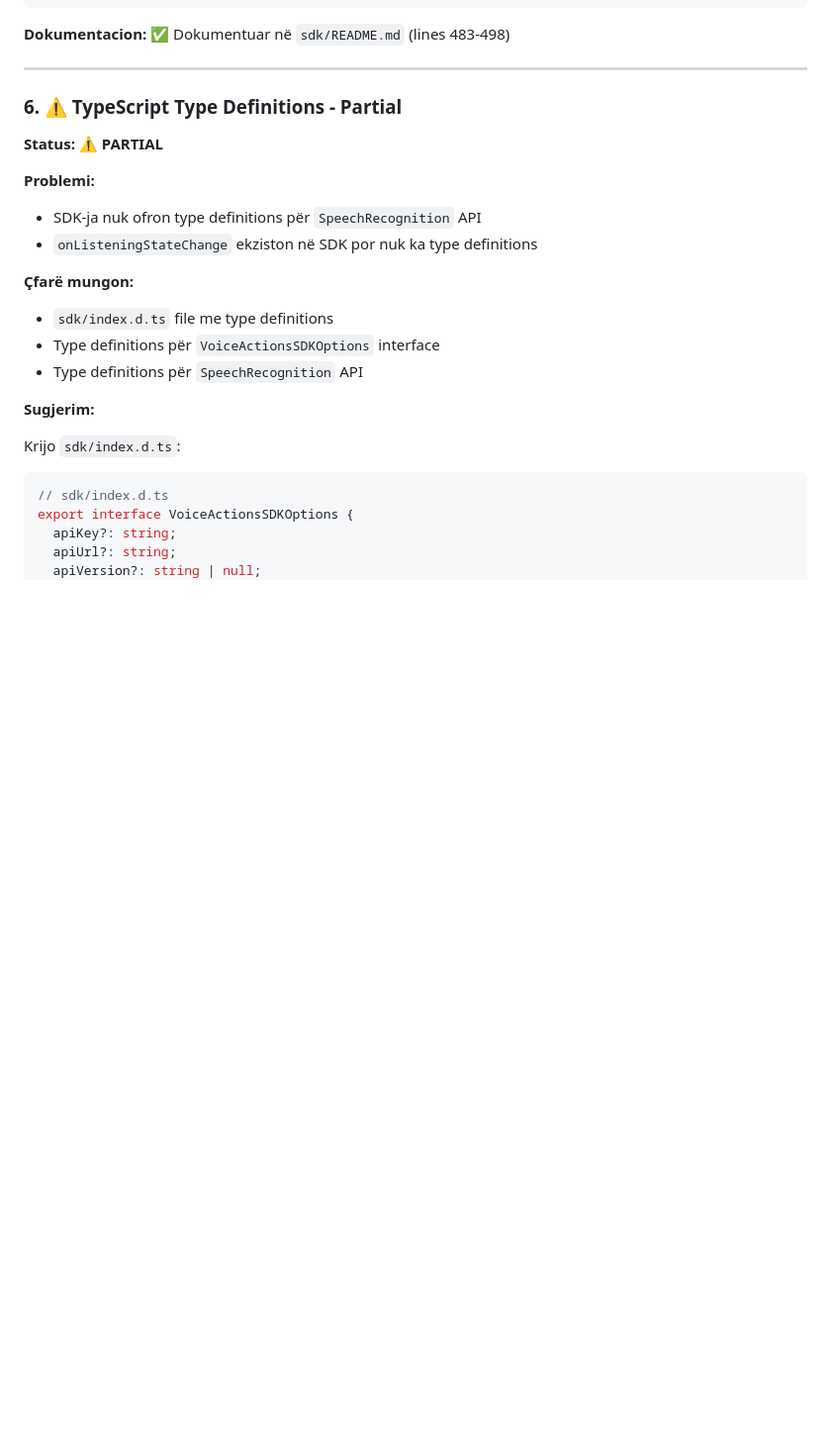
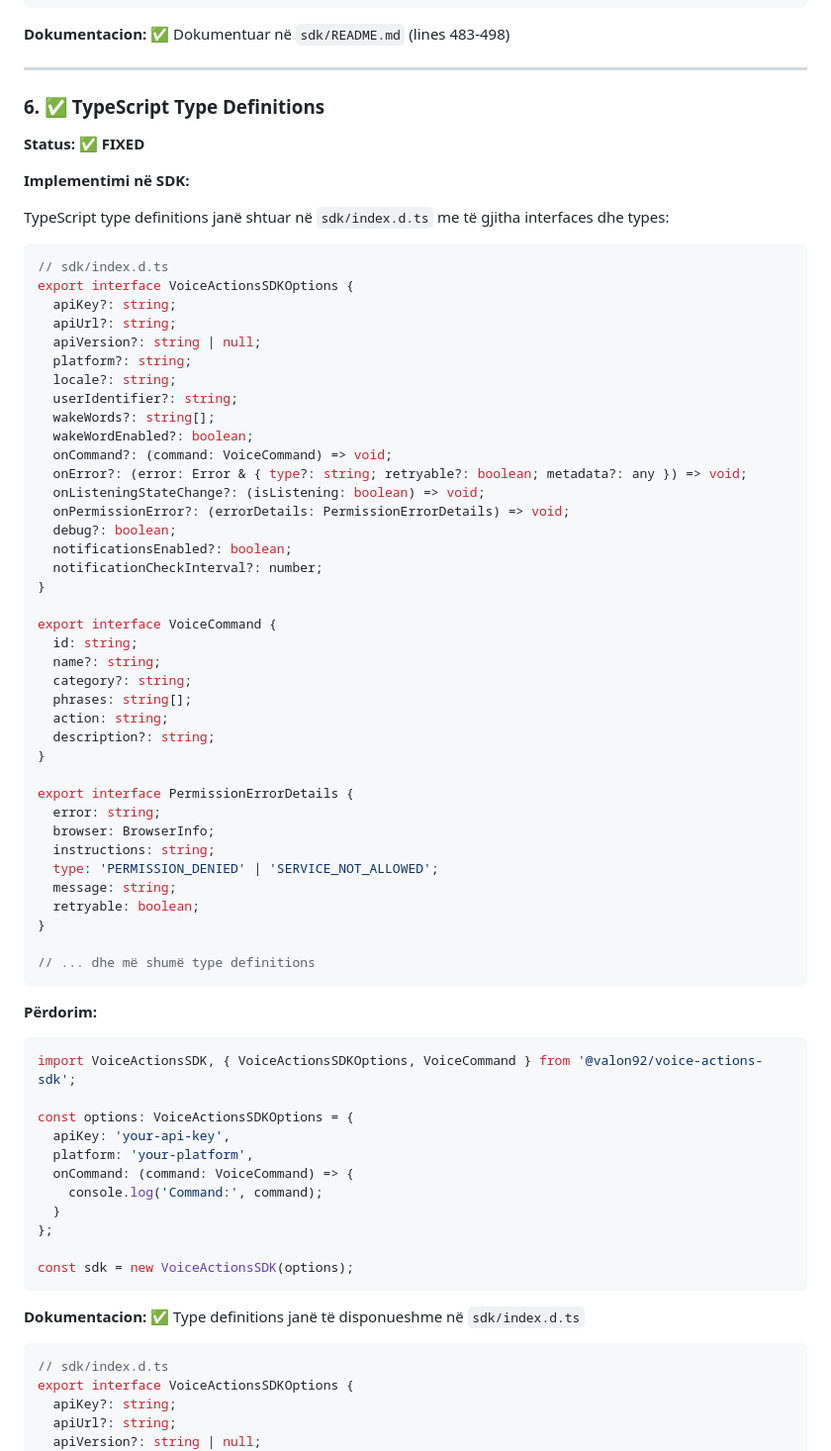
Before and after one commit to valon92/voice-actions-sdk-, a Markdown page: STARGATE_CI_INTEGRATION_REPORT.md, the part around the change. Shown at 99% size. GitHub-like rendering; blank space fills up the shorter version.

Commit message:
docs: Fix TypeScript section in integration report

````diff
--- a/STARGATE_CI_INTEGRATION_REPORT.md
+++ b/STARGATE_CI_INTEGRATION_REPORT.md
@@ -250,22 +250,72 @@ const sdk = new VoiceActionsSDK({
 
 ---
 
-### 6. ⚠️ TypeScript Type Definitions - Partial
+### 6. ✅ TypeScript Type Definitions
 
-**Status:** ⚠️ **PARTIAL**
+**Status:** ✅ **FIXED**
 
-**Problemi:**
-- SDK-ja nuk ofron type definitions për `SpeechRecognition` API
-- `onListeningStateChange` ekziston në SDK por nuk ka type definitions
+**Implementimi në SDK:**
 
-**Çfarë mungon:**
-- `sdk/index.d.ts` file me type definitions
-- Type definitions për `VoiceActionsSDKOptions` interface
-- Type definitions për `SpeechRecognition` API
+TypeScript type definitions janë shtuar në `sdk/index.d.ts` me të gjitha interfaces dhe types:
 
-**Sugjerim:**
+```typescript
+// sdk/index.d.ts
+export interface VoiceActionsSDKOptions {
+  apiKey?: string;
+  apiUrl?: string;
+  apiVersion?: string | null;
+  platform?: string;
+  locale?: string;
+  userIdentifier?: string;
+  wakeWords?: string[];
+  wakeWordEnabled?: boolean;
+  onCommand?: (command: VoiceCommand) => void;
+  onError?: (error: Error & { type?: string; retryable?: boolean; metadata?: any }) => void;
+  onListeningStateChange?: (isListening: boolean) => void;
+  onPermissionError?: (errorDetails: PermissionErrorDetails) => void;
+  debug?: boolean;
+  notificationsEnabled?: boolean;
+  notificationCheckInterval?: number;
+}
 
-Krijo `sdk/index.d.ts`:
+export interface VoiceCommand {
+  id: string;
+  name?: string;
+  category?: string;
+  phrases: string[];
+  action: string;
+  description?: string;
+}
+
+export interface PermissionErrorDetails {
+  error: string;
+  browser: BrowserInfo;
+  instructions: string;
+  type: 'PERMISSION_DENIED' | 'SERVICE_NOT_ALLOWED';
+  message: string;
+  retryable: boolean;
+}
+
+// ... dhe më shumë type definitions
+```
+
+**Përdorim:**
+
+```typescript
+import VoiceActionsSDK, { VoiceActionsSDKOptions, VoiceCommand } from '@valon92/voice-actions-sdk';
+
+const options: VoiceActionsSDKOptions = {
+  apiKey: 'your-api-key',
+  platform: 'your-platform',
+  onCommand: (command: VoiceCommand) => {
+    console.log('Command:', command);
+  }
+};
+
+const sdk = new VoiceActionsSDK(options);
+```
+
+**Dokumentacion:** ✅ Type definitions janë të disponueshme në `sdk/index.d.ts`
 
 ```typescript
 // sdk/index.d.ts
````
